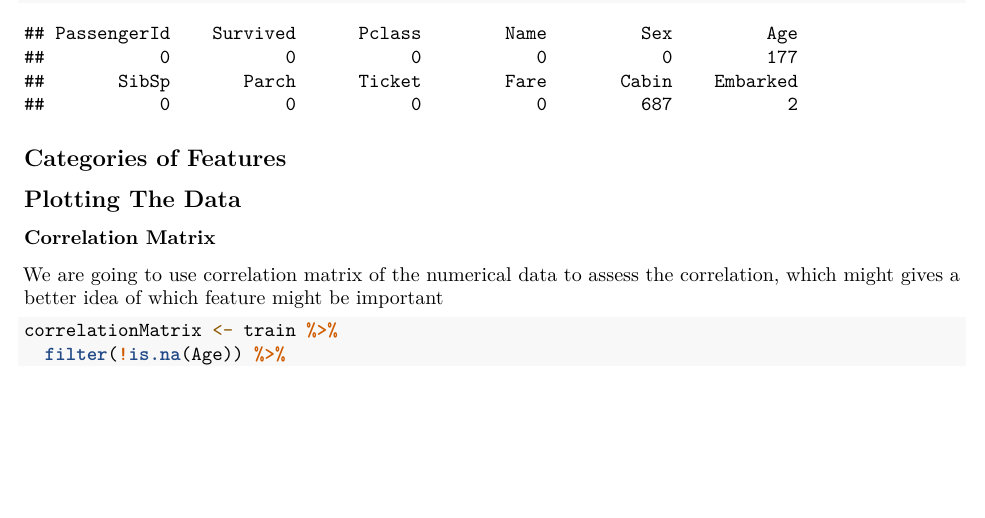
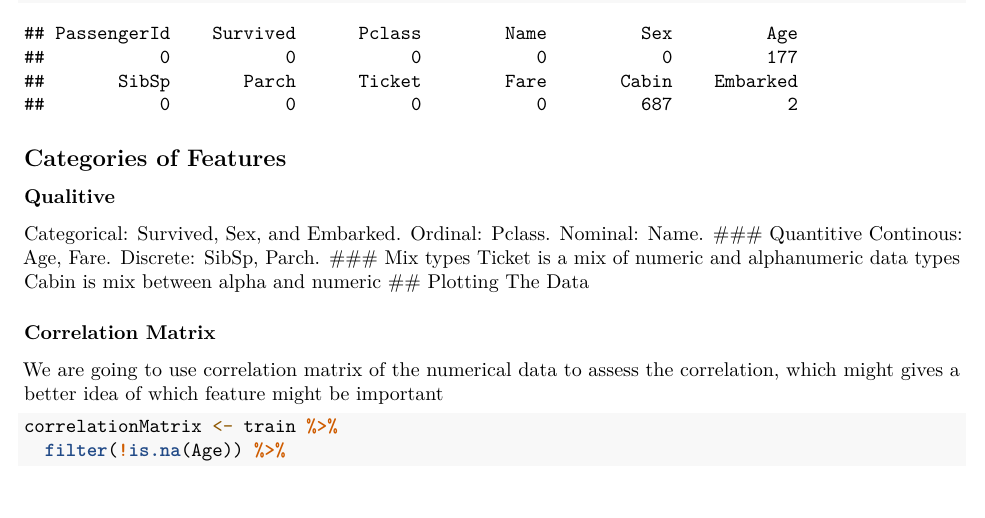
Before and after one commit to ahmed-u3/Titanic-Data-Analysis, an R Markdown document (Titanic-Data-Analysis.Rmd): part of page 2 of 7, cut so that both start at the same text, the shorter picture padded with empty space. Rendered offline with R 4.5, knitr and Pandoc, then LaTeX, with nearby package versions; drawn as R Markdown's standard PDF in place of the format the file asks for; some code elsewhere in the file could not run offline.

Commit message:
answer 2nd question :D
Thanks to @Telemachus19

````diff
--- a/Titanic-Data-Analysis.Rmd
+++ b/Titanic-Data-Analysis.Rmd
@@ -72,6 +72,16 @@ Checking for Missing values in each feature
 colSums(is.na(train))
 ```
 ## Categories of Features
+### Qualitive
+Categorical: Survived, Sex, and Embarked.
+Ordinal: Pclass.
+Nominal: Name.
+### Quantitive
+Continous: Age, Fare.
+Discrete: SibSp, Parch.
+### Mix types
+Ticket is a mix of numeric and alphanumeric data types
+Cabin is mix between alpha and numeric
 ## Plotting The Data
 
 ### Correlation Matrix
````
